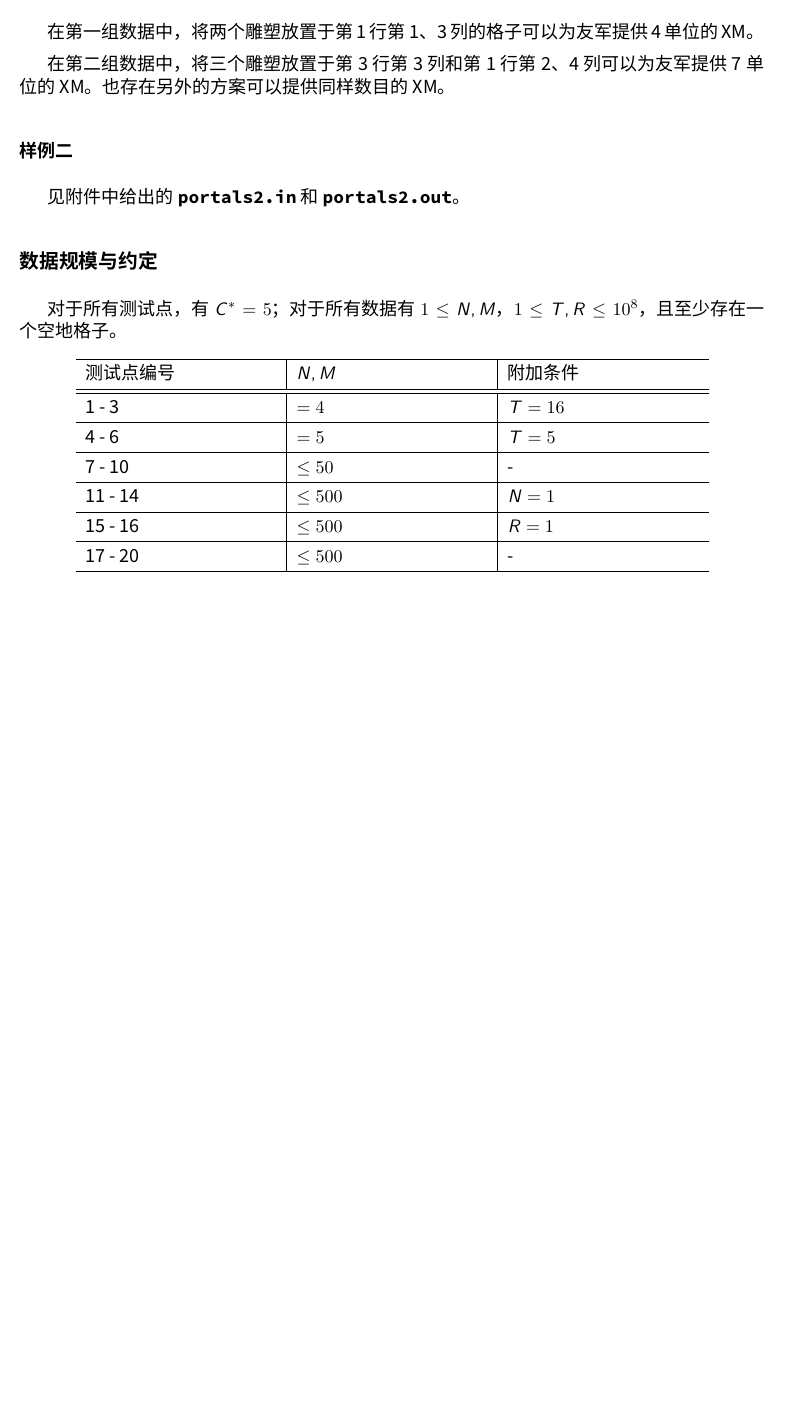
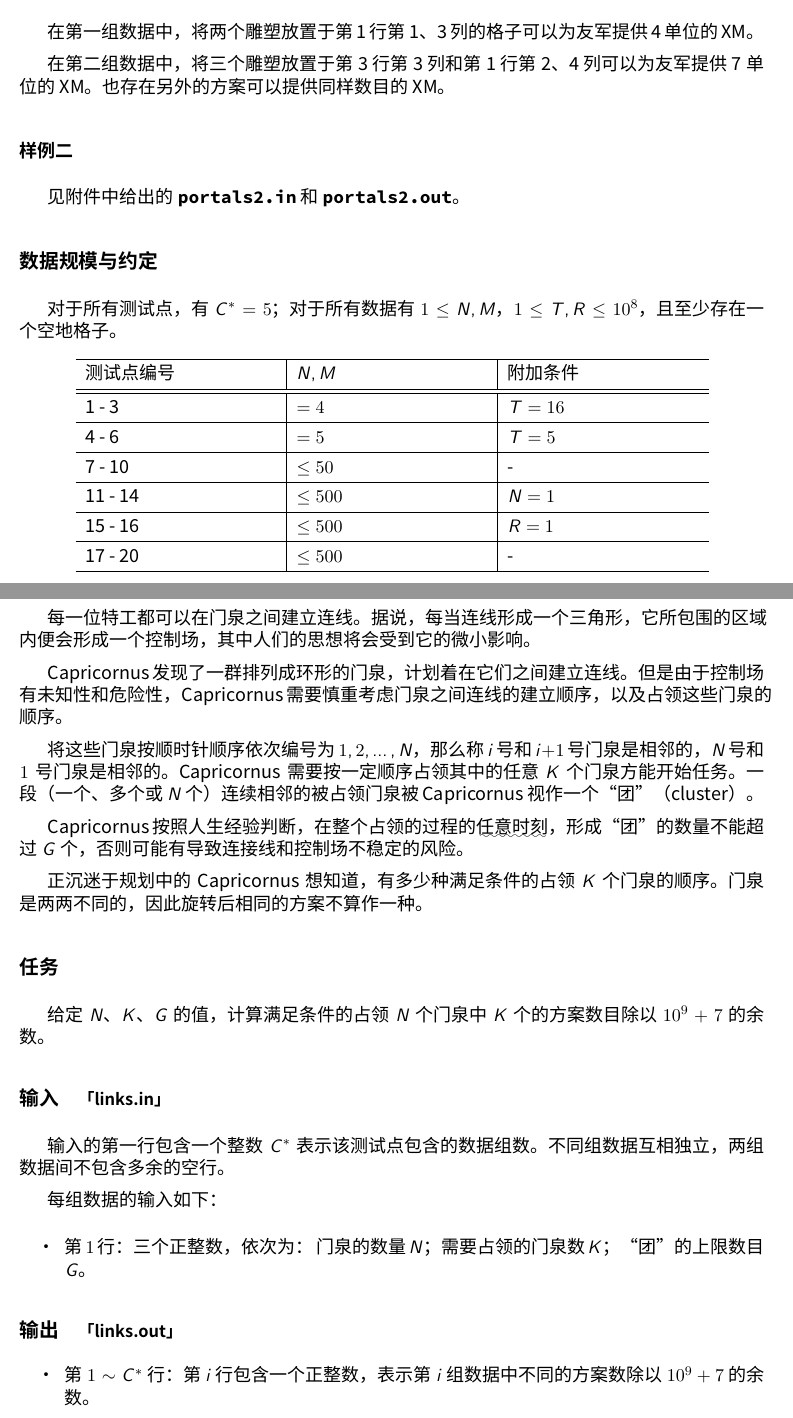
Before and after one commit to hsefz2018/TISAU, a LaTeX document (text/prob.tex): part of page 6 of 6 before the commit and two parts of pages 6 and 7 of 8 after it, the two joined at a grey line, cut so that both start at the same text, the shorter picture padded with empty space. Compiled offline with XeLaTeX; a missing font is replaced by an installed copy or a similar font.

Commit message:
Problem C description

```diff
--- a/text/prob.tex
+++ b/text/prob.tex
@@ -254,3 +254,43 @@ OXO\newline
 17 - 20    & $\leq 500$ & - \\ \hline
 \end{tabularx}
 \end{table}
+\newpage
+
+% ========== Problem C ==========
+
+\section*{C. \makebox[1em]{} Links \makebox[2.5em]{} \small{「links.c/cpp/pas」}}
+每一位特工都可以在门泉之间建立连线。据说，每当连线形成一个三角形，%
+它所包围的区域内便会形成一个控制场，其中人们的思想将会受到它的微小影响。
+
+Capricornus 发现了一群排列成环形的门泉，计划着在它们之间建立连线。%
+但是由于控制场有未知性和危险性，Capricornus 需要慎重考虑门泉之间连线的建立顺序，%
+以及占领这些门泉的顺序。
+
+将这些门泉按顺时针顺序依次编号为 $1, 2, \dots, N$，那么称 $i$ 号和 $i + 1$ 号门泉%
+是相邻的，$N$ 号和 $1$ 号门泉是相邻的。Capricornus 需要按一定顺序占领其中的任意 $K$ 个门泉%
+方能开始任务。一段（一个、多个或 $N$ 个）连续相邻的被占领门泉被 Capricornus 视作一个“团”（cluster）。
+
+Capricornus 按照人生经验判断，在整个占领的过程的\uwave{任意时刻}，形成“团”的数量不能超过 $G$ 个，%
+否则可能有导致连接线和控制场不稳定的风险。
+
+正沉迷于规划中的 Capricornus 想知道，有多少种满足条件的占领 $K$ 个门泉的顺序。%
+门泉是两两不同的，因此旋转后相同的方案不算作一种。
+
+\subsection*{任务}
+给定 $N$、$K$、$G$ 的值，计算满足条件的占领 $N$ 个门泉中 $K$ 个的方案数目除以 $10^9 + 7$ 的余数。
+
+\subsection*{输入 \makebox[0.5em]{} \small{「links.in」}}
+输入的第一行包含一个整数 $C^*$ 表示该测试点包含的数据组数。%
+不同组数据互相独立，两组数据间不包含多余的空行。
+
+每组数据的输入如下：
+\begin{itemize}
+    \item 第 $1$ 行：三个正整数，依次为：
+        门泉的数量 $N$；需要占领的门泉数 $K$；“团”的上限数目 $G$。
+\end{itemize}
+
+\subsection*{输出 \makebox[0.5em]{} \small{「links.out」}}
+\begin{itemize}
+    \item 第 $1 \sim C^*$ 行：%
+        第 $i$ 行包含一个正整数，表示第 $i$ 组数据中不同的方案数除以 $10^9 + 7$ 的余数。
+\end{itemize}
```
Also changed, not shown: text/prob.tex (41 more changed lines).
